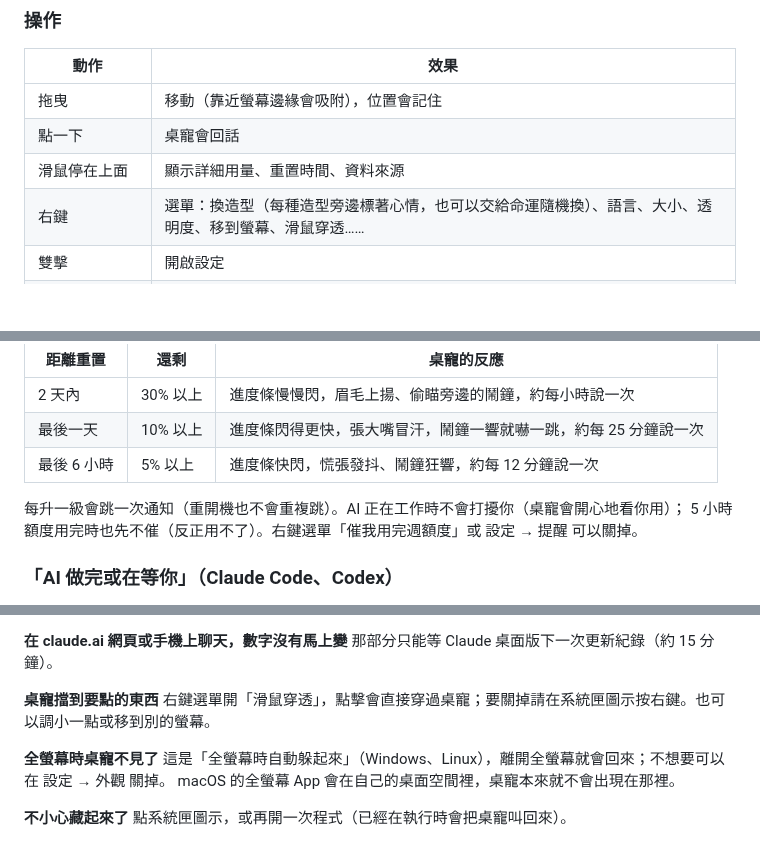
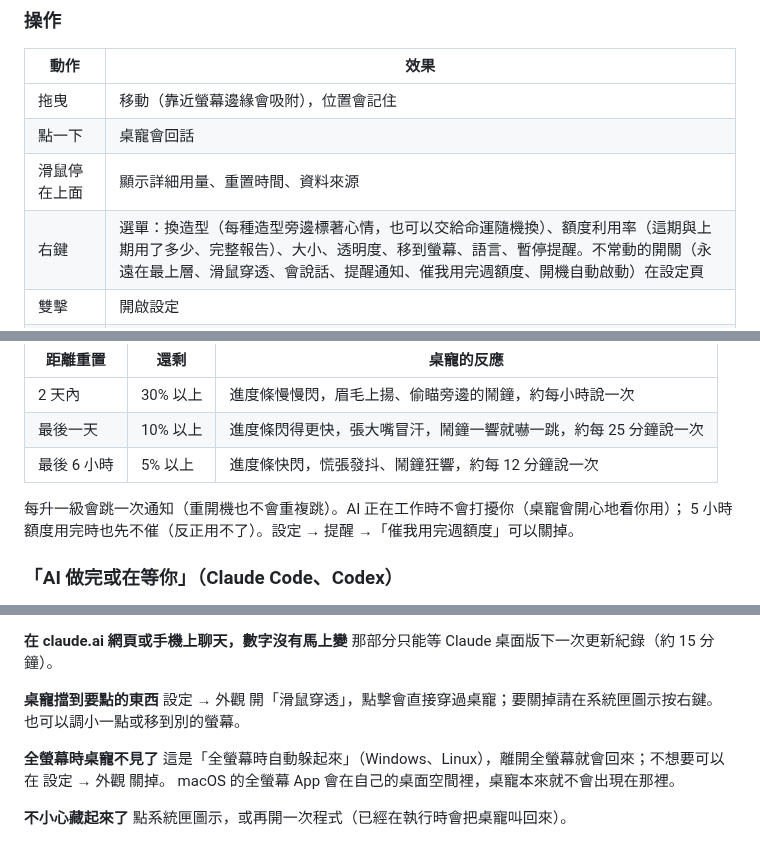
Before and after one commit to daven55663/SentriPet-AI, a Markdown page: README.zh-TW.md, 3 parts joined by grey strips. GitHub-like rendering; blank space fills up the shorter version.

```diff
--- a/README.zh-TW.md
+++ b/README.zh-TW.md
@@ -155,7 +155,7 @@ SentriPet 會自動找出電腦上的 AI 工具，找到的每個 AI 就是一
 | 拖曳 | 移動（靠近螢幕邊緣會吸附），位置會記住 |
 | 點一下 | 桌寵會回話 |
 | 滑鼠停在上面 | 顯示詳細用量、重置時間、資料來源 |
-| 右鍵 | 選單：換造型（每種造型旁邊標著心情，也可以交給命運隨機換）、語言、大小、透明度、移到螢幕、滑鼠穿透…… |
+| 右鍵 | 選單：換造型（每種造型旁邊標著心情，也可以交給命運隨機換）、額度利用率（這期與上期用了多少、完整報告）、大小、透明度、移到螢幕、語言、暫停提醒。不常動的開關（永遠在最上層、滑鼠穿透、會說話、提醒通知、催我用完週額度、開機自動啟動）在設定頁 |
 | 雙擊 | 開啟設定 |
 | 系統匣／選單列圖示 | 左鍵顯示／隱藏，右鍵選單（滑鼠穿透時從這裡關掉）。圖示裡的果凍高度 = 最低的剩餘額度，AI 工作中會多一個藍點 |
 
@@ -190,7 +190,7 @@ SentriPet 會自動找出電腦上的 AI 工具，找到的每個 AI 就是一
 | 最後 6 小時 | 5% 以上 | 進度條快閃，慌張發抖、鬧鐘狂響，約每 12 分鐘說一次 |
 
 每升一級會跳一次通知（重開機也不會重複跳）。AI 正在工作時不會打擾你（桌寵會開心地看你用）；
-5 小時額度用完時也先不催（反正用不了）。右鍵選單「催我用完週額度」或 設定 → 提醒 可以關掉。
+5 小時額度用完時也先不催（反正用不了）。設定 → 提醒 →「催我用完週額度」可以關掉。
 
 ### 「AI 做完或在等你」（Claude Code、Codex）
 
@@ -247,7 +247,7 @@ Claude 桌面版的紀錄裡沒有重置時間，是用歷史紀錄推算的。
 那部分只能等 Claude 桌面版下一次更新紀錄（約 15 分鐘）。
 
 **桌寵擋到要點的東西**
-右鍵選單開「滑鼠穿透」，點擊會直接穿過桌寵；要關掉請在系統匣圖示按右鍵。也可以調小一點或移到別的螢幕。
+設定 → 外觀 開「滑鼠穿透」，點擊會直接穿過桌寵；要關掉請在系統匣圖示按右鍵。也可以調小一點或移到別的螢幕。
 
 **全螢幕時桌寵不見了**
 這是「全螢幕時自動躲起來」（Windows、Linux），離開全螢幕就會回來；不想要可以在 設定 → 外觀 關掉。
```
Also changed, not shown: other parts of README.zh-TW.md (+4 -4 lines), README.md (+6 -6 lines), docs/DEVLOG.md (+3 -0 lines), docs/images/en/menu.png, docs/images/menu.png, 10 other files.
